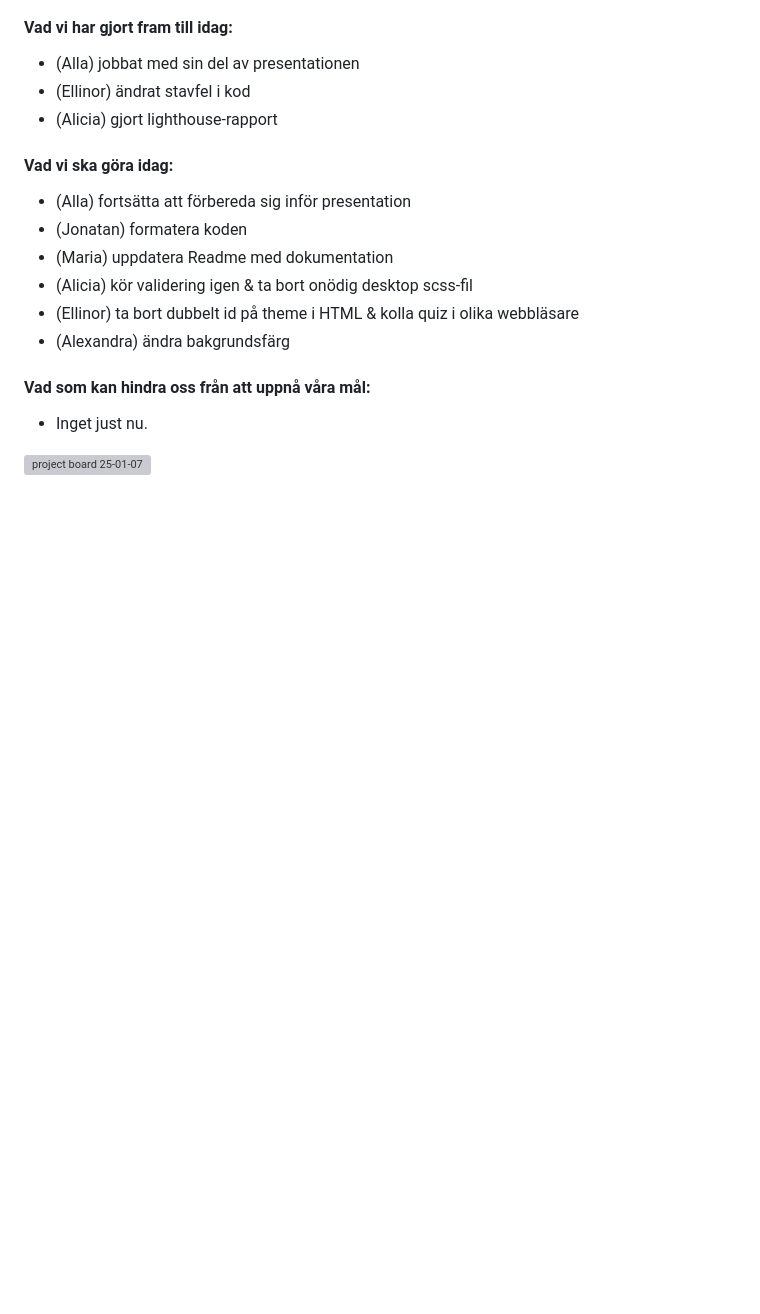
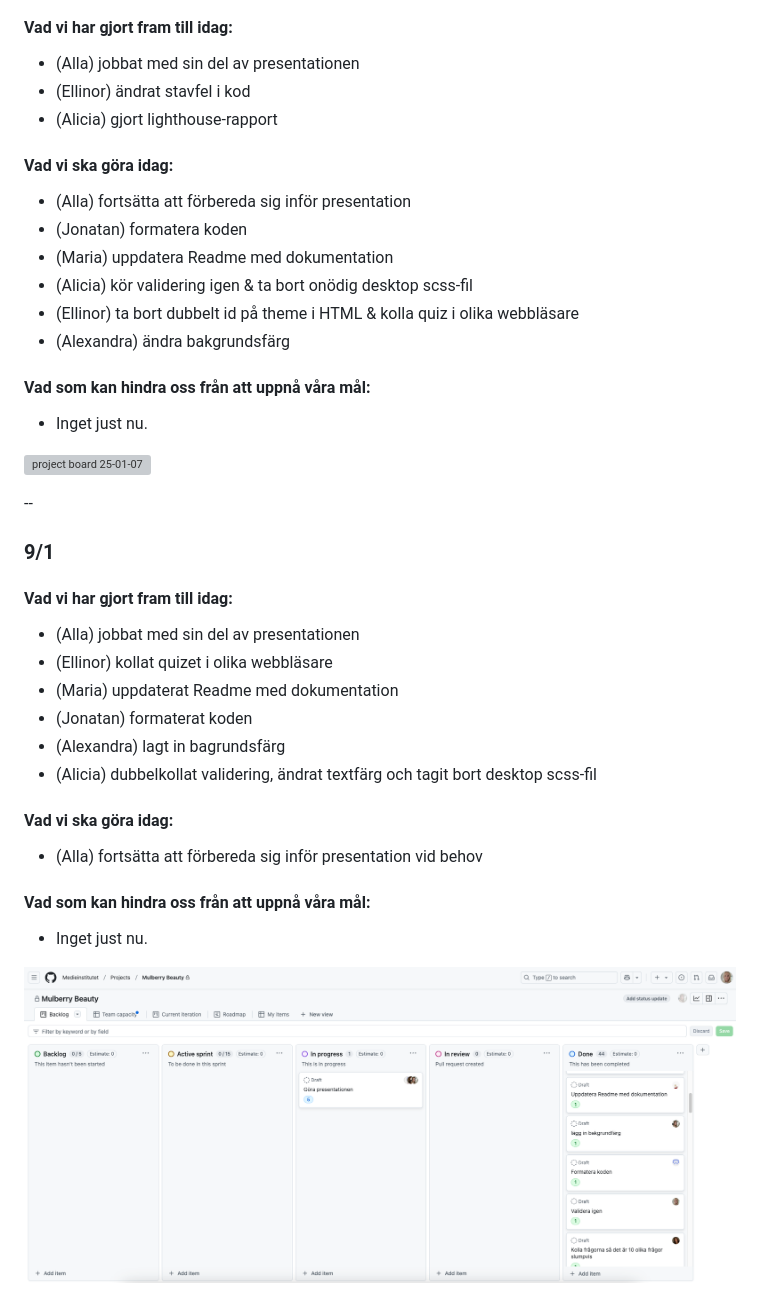
Before and after one commit to skogblad/Mulberry-Beauty-quiz, a Markdown page: documentation/Scrum-master.md, the part around the change. Drawn GitHub-style; blank space fills up the shorter version; grey boxes are pictures that could not be loaded.

Commit message:
📝Updated daily for 2025-01-09

```diff
--- a/documentation/Scrum-master.md
+++ b/documentation/Scrum-master.md
@@ -263,3 +263,26 @@ Till nästa daily efter årsskiftet:
 - Inget just nu.
 
 ![project board 25-01-07](daily-2025-01-07.png)
+
+--
+
+### 9/1
+
+#### Vad vi har gjort fram till idag:
+
+- (Alla) jobbat med sin del av presentationen
+- (Ellinor) kollat quizet i olika webbläsare
+- (Maria) uppdaterat Readme med dokumentation
+- (Jonatan) formaterat koden
+- (Alexandra) lagt in bagrundsfärg
+- (Alicia) dubbelkollat validering, ändrat textfärg och tagit bort desktop scss-fil
+
+#### Vad vi ska göra idag:
+
+- (Alla) fortsätta att förbereda sig inför presentation vid behov
+
+#### Vad som kan hindra oss från att uppnå våra mål:
+
+- Inget just nu.
+
+![project board 25-01-09](daily-2025-01-09.png)
```
